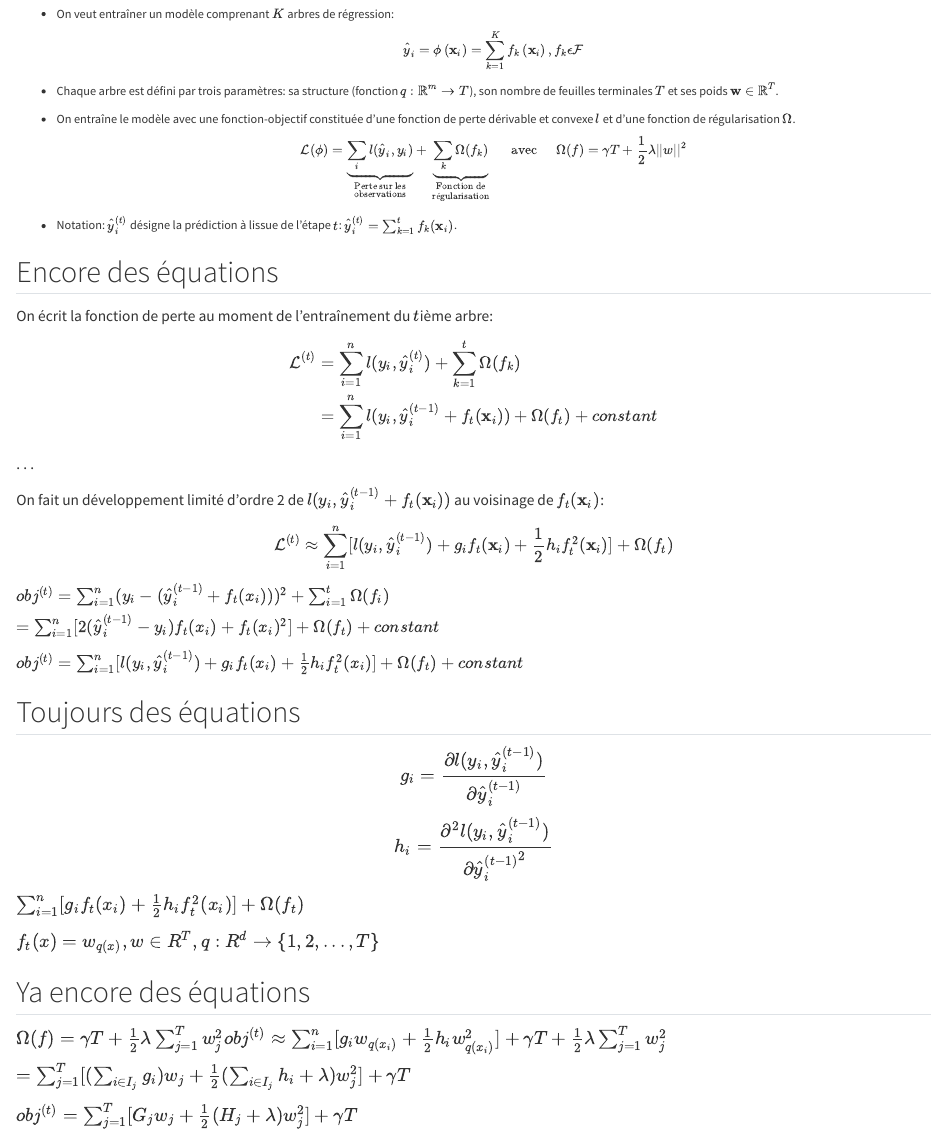
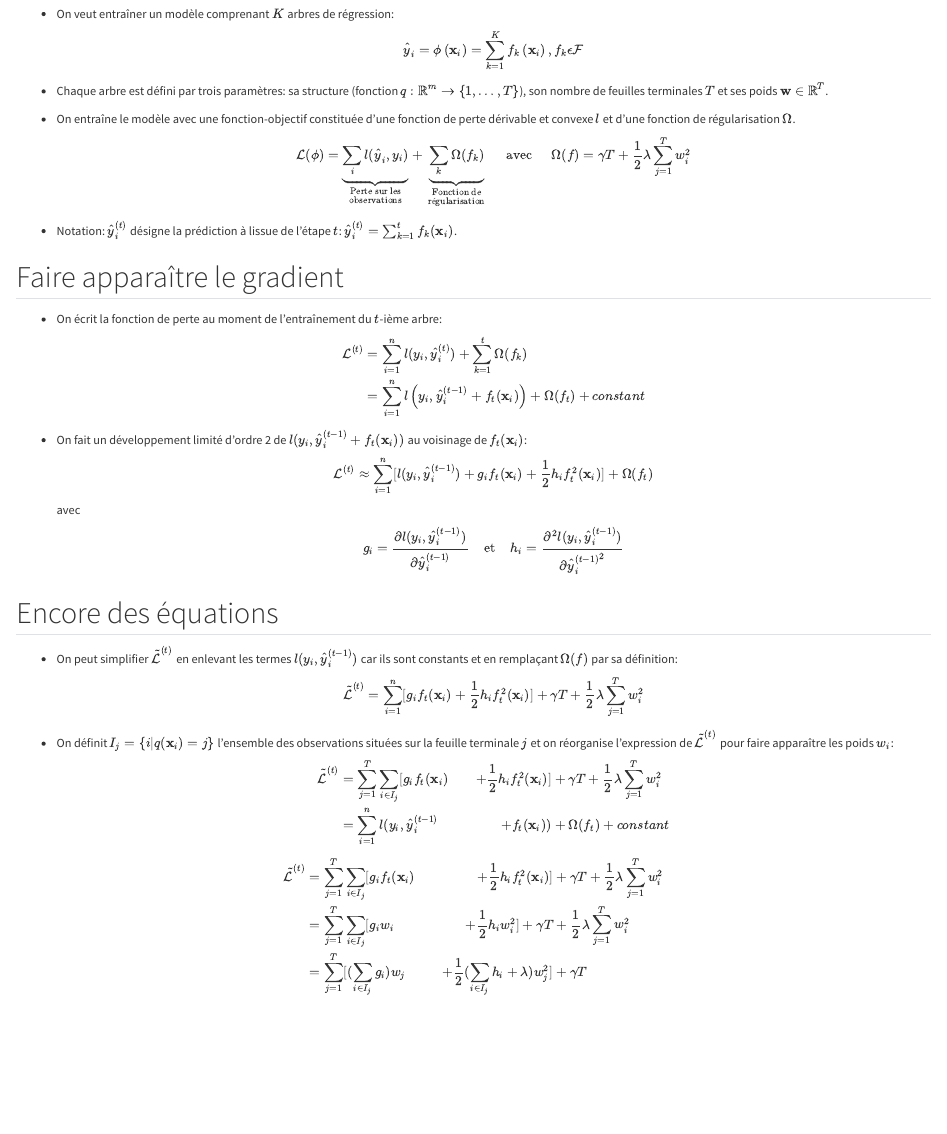
Before and after one commit to oliviermeslin/formation_boosting, a Quarto document (slides/index.qmd): the page in a window 1100 px wide, from 8990 px down. Rendered offline with R 4.5, knitr and Pandoc in place of Quarto, with nearby package versions.

Commit message:
Ajouts sur XGBoost

```diff
--- a/slides/index.qmd
+++ b/slides/index.qmd
@@ -595,9 +595,9 @@ Je reprends exactement les notations de l'article principal qui décrit XGBoost.
 
 - On veut entraîner un [modèle]{.orange} comprenant $K$ arbres de régression: $$\hat{y}_{i} = \phi\left(\mathbf{x}_i\right) = \sum_{k=1}^{K} f_k\left(\mathbf{x}_i\right), f_k \epsilon \mathcal{F}$$
 
-- Chaque arbre est défini par trois [paramètres]{.orange}: sa structure (fonction $q: \mathbb{R}^m \rightarrow T$), son nombre de feuilles terminales $T$ et ses poids $\mathbf{w}\in \mathbb{R}^T$.
+- Chaque arbre est défini par trois [paramètres]{.orange}: sa structure (fonction $q: \mathbb{R}^m \rightarrow \{1, \dots, T\}$), son nombre de feuilles terminales $T$ et ses poids $\mathbf{w}\in \mathbb{R}^T$.
 
-- On entraîne le modèle avec une [fonction-objectif]{.orange} constituée d'une [fonction de perte]{.orange} dérivable et convexe $l$ et d'une [fonction de régularisation]{.orange} $\Omega$.$$\mathcal{L}(\phi) = \underbrace{\sum_i l(\hat{y}_{i}, y_{i})}_{\substack{\text{Perte sur les} \\ \text{observations}}} + \underbrace{\sum_k \Omega(f_{k})}_{\substack{\text{Fonction de} \\ \text{régularisation}}}\hspace{5mm}\text{avec}\hspace{5mm}\Omega(f) = \gamma T + \frac{1}{2} \lambda ||w||^2$$
+- On entraîne le modèle avec une [fonction-objectif]{.orange} constituée d'une [fonction de perte]{.orange} dérivable et convexe $l$ et d'une [fonction de régularisation]{.orange} $\Omega$.$$\mathcal{L}(\phi) = \underbrace{\sum_i l(\hat{y}_{i}, y_{i})}_{\substack{\text{Perte sur les} \\ \text{observations}}} + \underbrace{\sum_k \Omega(f_{k})}_{\substack{\text{Fonction de} \\ \text{régularisation}}}\hspace{5mm}\text{avec}\hspace{5mm}\Omega(f) = \gamma T + \frac{1}{2} \lambda \sum_{j=1}^T w_i^2$$
 
 - Notation: $\hat{y}_i^{(t)}$ désigne la prédiction à lissue de l'étape $t$: $\hat{y}_i^{(t)} = \sum_{k=1}^t f_k(\mathbf{x}_i)$.
 
@@ -608,20 +608,52 @@ Je reprends exactement les notations de l'article principal qui décrit XGBoost.
 ::::
 :::
 
+## Faire apparaître le gradient {.small90}
+
+::: {.small80}
+:::: {.incremental}
+
+- On écrit la fonction de perte au moment de l'entraînement du $t$-ième arbre: $$\begin{aligned}\mathcal{L}^{(t)}
+&= \sum_{i=1}^{n} l(y_i, \hat{y}_{i}^{(t)}) + \sum_{k=1}^t\Omega(f_k) \\
+&= \sum_{i=1}^{n} l\left(y_i, \hat{y}_{i}^{(t-1)} + f_{t}(\mathbf{x}_i)\right) + \Omega(f_t) + constant
+\end{aligned}$$
+
+- On fait un développement limité d'ordre 2 de $l(y_i, \hat{y}_{i}^{(t-1)} + f_{t}(\mathbf{x}_i))$ au voisinage de $f_{t}(\mathbf{x}_i)$: $$\mathcal{L}^{(t)} \approx \sum_{i=1}^{n} [l(y_i, \hat{y}_{i}^{(t-1)}) + g_i f_t(\mathbf{x}_i)+ \frac{1}{2} h_i f^2_t(\mathbf{x}_i)] + \Omega(f_t)$$ avec $$g_i = \frac{\partial l(y_i, \hat{y}_i^{(t-1)})}{\partial\hat{y}_i^{(t-1)}} \hspace{4mm}\text{et}\hspace{4mm} h_i = \frac{\partial^2 l(y_i, \hat{y}_i^{(t-1)})}{{\partial \hat{y}_i^{(t-1)}}^2}$$
+
+
+
+::::
+:::
+
 ## Encore des équations {.small90}
 
-On écrit la fonction de perte au moment de l'entraînement du $t$ième arbre:
+::: {.small80}
+:::: {.incremental}
 
-$$\begin{aligned}\mathcal{L}^{(t)}
-&= \sum_{i=1}^{n} l(y_i, \hat{y}_{i}^{(t)}) + \sum_{k=1}^t\Omega(f_k) \\
-&= \sum_{i=1}^{n} l(y_i, \hat{y}_{i}^{(t-1)} + f_{t}(\mathbf{x}_i)) + \Omega(f_t) + constant
+- On peut simplifier $\mathcal{\tilde{L}}^{(t)}$ en enlevant les termes $l(y_i, \hat{y}_{i}^{(t-1)})$ car ils sont constants et en remplaçant $\Omega(f)$ par sa définition:
+$$\mathcal{\tilde{L}}^{(t)} = \sum_{i=1}^{n} [g_i f_t(\mathbf{x}_i)+ \frac{1}{2} h_i f^2_t(\mathbf{x}_i)] + \gamma T + \frac{1}{2} \lambda \sum_{j=1}^T w_i^2$$
+
+- On définit $I_j = \{ i | q(\mathbf{x}_i) = j \}$ l'ensemble des observations situées sur la feuille terminale $j$ et on réorganise l'expression de $\mathcal{\tilde{L}}^{(t)}$ pour faire apparaître les poids $w_i$:
+$$\begin{aligned}
+\mathcal{\tilde{L}}^{(t)}
+&= \sum_{j=1}^{T} \sum_{i\in I_j} [g_i f_t(\mathbf{x}_i) &+ \frac{1}{2} h_i f^2_t(\mathbf{x}_i)] &+ \gamma T + \frac{1}{2} \lambda \sum_{j=1}^T w_i^2 \\
+&= \sum_{i=1}^{n} l(y_i, \hat{y}_{i}^{(t-1)} &+ f_{t}(\mathbf{x}_i)) &+ \Omega(f_t) + constant
 \end{aligned}$$
 
-. . .
 
-On fait un développement limité d'ordre 2 de $l(y_i, \hat{y}_{i}^{(t-1)} + f_{t}(\mathbf{x}_i))$ au voisinage de $f_{t}(\mathbf{x}_i)$:
+$$\begin{aligned}
+\mathcal{\tilde{L}}^{(t)}
+  &= \sum_{j=1}^{T} \sum_{i\in I_j} [g_i f_t(\mathbf{x}_i) &+ \frac{1}{2} h_i f^2_t(\mathbf{x}_i)] &+ \gamma T + \frac{1}{2} \lambda \sum_{j=1}^T w_i^2 \\
+  &= \sum_{j=1}^{T} \sum_{i\in I_j} [g_i w_i &+ \frac{1}{2} h_i w_i^2] + \gamma T &+ \frac{1}{2} \lambda \sum_{j=1}^T w_i^2 \\
+  &= \sum^T_{j=1} [(\sum_{i\in I_j} g_i) w_j &+ \frac{1}{2} (\sum_{i\in I_j} h_i + \lambda) w_j^2 ] &+ \gamma T
+\end{aligned}$$
+$$
 
-$$\mathcal{L}^{(t)} \approx \sum_{i=1}^{n} [l(y_i, \hat{y}_{i}^{(t-1)}) + g_i f_t(\mathbf{x}_i)+ \frac{1}{2} h_i f^2_t(\mathbf{x}_i)] + \Omega(f_t)$$
+:::
+::::
+
+## Toujours des équations
+
 
 
 
@@ -631,8 +663,7 @@ $obj^{(t)} = \sum_{i=1}^{n} [l(y_i, \hat{y}_i^{(t-1)}) + g_i f_t(x_i) + \frac{1}
 
 ## Toujours des équations
 
-$$g_i = \frac{\partial l(y_i, \hat{y}_i^{(t-1)})}{\partial\hat{y}_i^{(t-1)}}$$
-$$h_i = \frac{\partial^2 l(y_i, \hat{y}_i^{(t-1)})}{{\partial \hat{y}_i^{(t-1)}}^2}$$
+
 
 $\sum_{i=1}^n [g_{i} f_{t}(x_i) + \frac{1}{2} h_{i} f_{t}^2(x_i)] + \Omega(f_t)$
 
```
